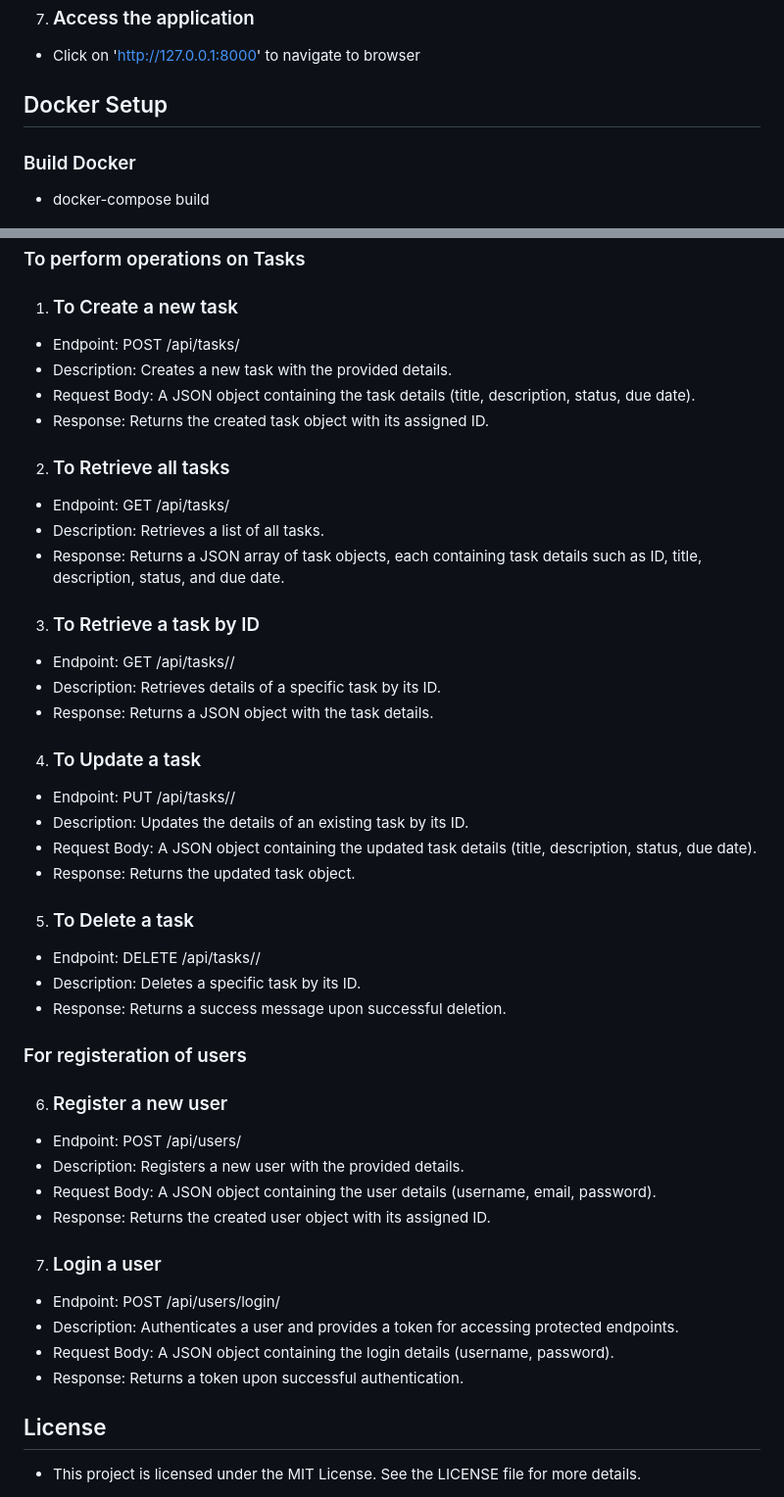
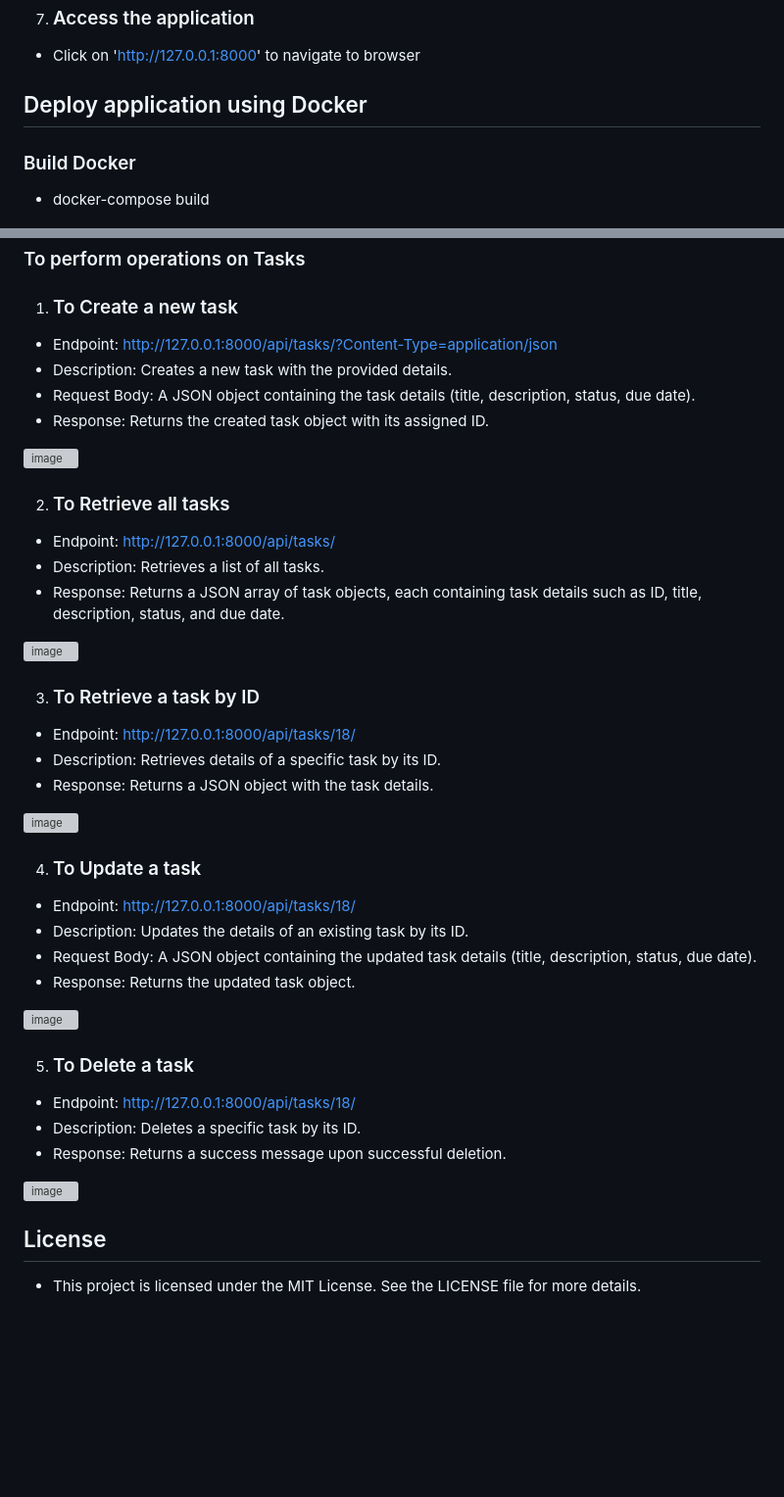
Before and after one commit to devarsh7/Task-Management-System, a Markdown page: README.md, 2 parts joined by grey strips. Shown at 98% size. Drawn GitHub-style; blank space fills up the shorter version; grey boxes are pictures that could not be loaded.

```diff
--- a/README.md
+++ b/README.md
@@ -56,7 +56,7 @@ Ensure you have the following installed on your system:
 7. ### Access the application
 - Click on 'http://127.0.0.1:8000' to navigate to browser
 
-## Docker Setup
+## Deploy application using Docker
 
   ### Build Docker
 
@@ -71,51 +71,49 @@ Ensure you have the following installed on your system:
 
 1. ### To Create a new task
 
-- Endpoint: POST /api/tasks/
+- Endpoint: http://127.0.0.1:8000/api/tasks/?Content-Type=application/json
 - Description: Creates a new task with the provided details.
 - Request Body: A JSON object containing the task details (title, description, status, due date).
 - Response: Returns the created task object with its assigned ID.
 
+![image](https://github.com/user-attachments/assets/7e1144d1-9d2e-4f4f-a81e-2e84c8f2b7fa)
+
+
 2. ### To Retrieve all tasks
 
-- Endpoint: GET /api/tasks/
+- Endpoint: http://127.0.0.1:8000/api/tasks/
 - Description: Retrieves a list of all tasks.
 - Response: Returns a JSON array of task objects, each containing task details such as ID, title, description, status, and due date.
 
+![image](https://github.com/user-attachments/assets/124f2ddd-d3a6-4811-bf2a-fad70b5485c3)
+
+
 3. ### To Retrieve a task by ID
 
-- Endpoint: GET /api/tasks/<id>/
+- Endpoint: http://127.0.0.1:8000/api/tasks/18/
 - Description: Retrieves details of a specific task by its ID.
 - Response: Returns a JSON object with the task details.
 
+![image](https://github.com/user-attachments/assets/9388ac92-b757-4880-b00c-dd258e3df18e)
+
+
 4. ### To Update a task
 
-- Endpoint: PUT /api/tasks/<id>/
+- Endpoint: http://127.0.0.1:8000/api/tasks/18/
 - Description: Updates the details of an existing task by its ID.
 - Request Body: A JSON object containing the updated task details (title, description, status, due date).
 - Response: Returns the updated task object.
 
+![image](https://github.com/user-attachments/assets/d7a46713-ac40-4df9-8788-9622ff0894eb)
+
+
 5. ### To Delete a task
 
-- Endpoint: DELETE /api/tasks/<id>/
+- Endpoint: http://127.0.0.1:8000/api/tasks/18/
 - Description: Deletes a specific task by its ID.
 - Response: Returns a success message upon successful deletion.
 
- ### For registeration of users
-
-6. ### Register a new user
-
-- Endpoint: POST /api/users/
-- Description: Registers a new user with the provided details.
-- Request Body: A JSON object containing the user details (username, email, password).
-- Response: Returns the created user object with its assigned ID.
-
-7. ### Login a user
-
-- Endpoint: POST /api/users/login/
-- Description: Authenticates a user and provides a token for accessing protected endpoints.
-- Request Body: A JSON object containing the login details (username, password).
-- Response: Returns a token upon successful authentication.
+![image](https://github.com/user-attachments/assets/cdb66055-938a-4534-a084-baed743a106c)
 
 ## License
 
```
